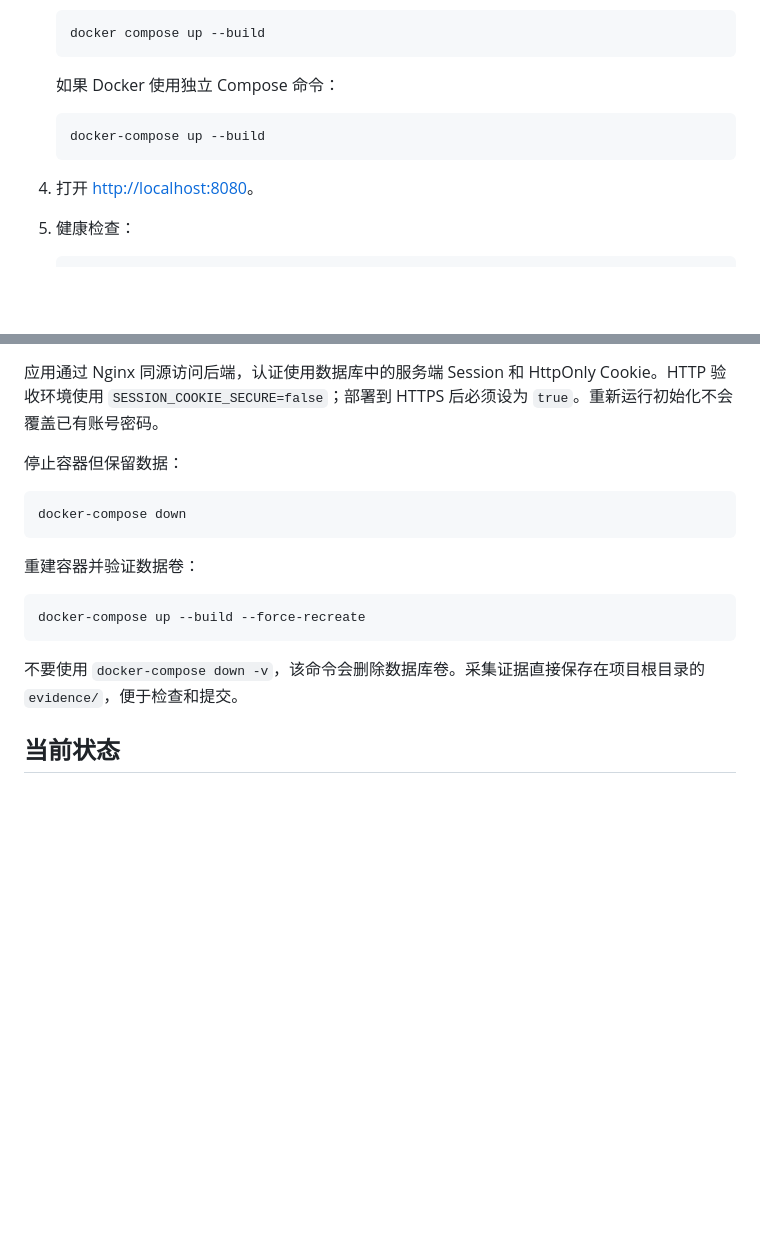
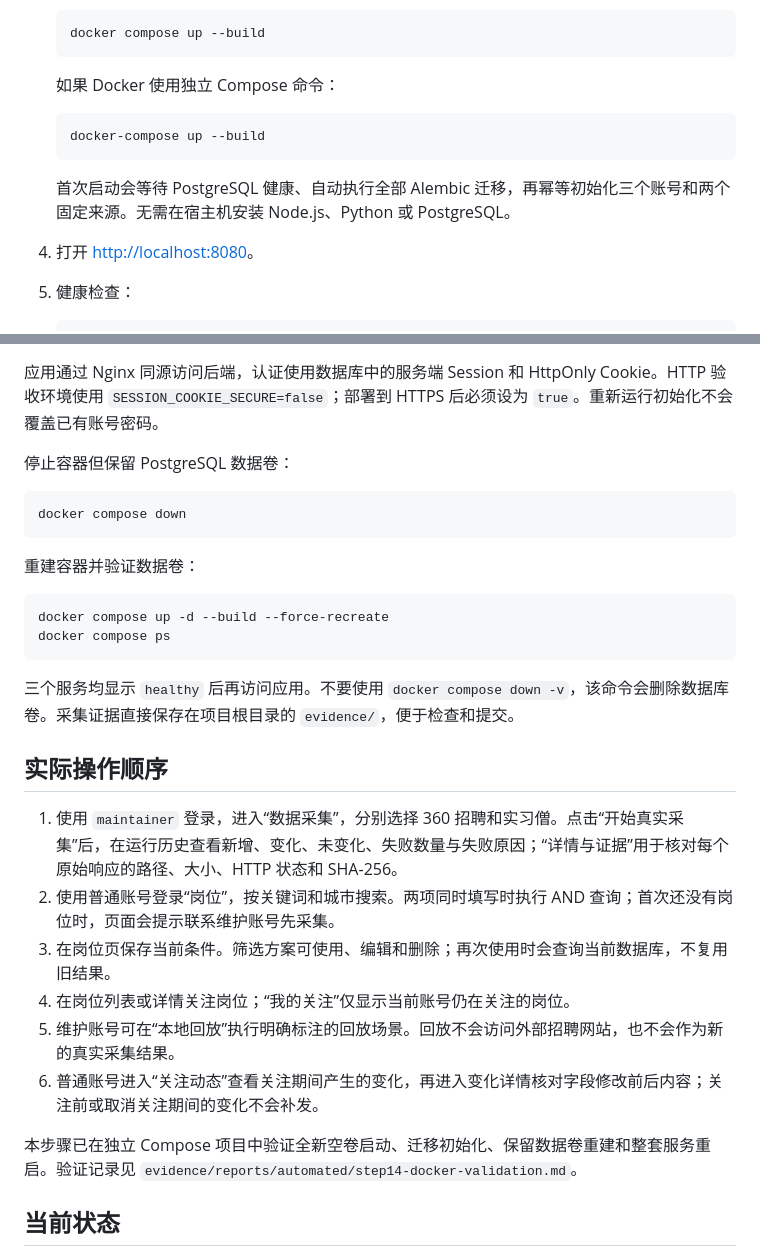
Before and after one commit to jyuhan1d6-droi/110job-tracking-assessment, a Markdown page: README.md, 2 parts joined by grey strips. Drawn GitHub-style; blank space fills up the shorter version.

Commit message:
docs verify docker persistence and recovery

````diff
--- a/README.md
+++ b/README.md
@@ -43,6 +43,8 @@
    docker-compose up --build
    ```
 
+   首次启动会等待 PostgreSQL 健康、自动执行全部 Alembic 迁移，再幂等初始化三个账号和两个固定来源。无需在宿主机安装 Node.js、Python 或 PostgreSQL。
+
 4. 打开 <http://localhost:8080>。
 
 5. 健康检查：
@@ -62,19 +64,31 @@
 
 应用通过 Nginx 同源访问后端，认证使用数据库中的服务端 Session 和 HttpOnly Cookie。HTTP 验收环境使用 `SESSION_COOKIE_SECURE=false`；部署到 HTTPS 后必须设为 `true`。重新运行初始化不会覆盖已有账号密码。
 
-停止容器但保留数据：
+停止容器但保留 PostgreSQL 数据卷：
 
 ```bash
-docker-compose down
+docker compose down
 ```
 
 重建容器并验证数据卷：
 
 ```bash
-docker-compose up --build --force-recreate
+docker compose up -d --build --force-recreate
+docker compose ps
 ```
 
-不要使用 `docker-compose down -v`，该命令会删除数据库卷。采集证据直接保存在项目根目录的 `evidence/`，便于检查和提交。
+三个服务均显示 `healthy` 后再访问应用。不要使用 `docker compose down -v`，该命令会删除数据库卷。采集证据直接保存在项目根目录的 `evidence/`，便于检查和提交。
+
+## 实际操作顺序
+
+1. 使用 `maintainer` 登录，进入“数据采集”，分别选择 360 招聘和实习僧。点击“开始真实采集”后，在运行历史查看新增、变化、未变化、失败数量与失败原因；“详情与证据”用于核对每个原始响应的路径、大小、HTTP 状态和 SHA-256。
+2. 使用普通账号登录“岗位”，按关键词和城市搜索。两项同时填写时执行 AND 查询；首次还没有岗位时，页面会提示联系维护账号先采集。
+3. 在岗位页保存当前条件。筛选方案可使用、编辑和删除；再次使用时会查询当前数据库，不复用旧结果。
+4. 在岗位列表或详情关注岗位；“我的关注”仅显示当前账号仍在关注的岗位。
+5. 维护账号可在“本地回放”执行明确标注的回放场景。回放不会访问外部招聘网站，也不会作为新的真实采集结果。
+6. 普通账号进入“关注动态”查看关注期间产生的变化，再进入变化详情核对字段修改前后内容；关注前或取消关注期间的变化不会补发。
+
+本步骤已在独立 Compose 项目中验证全新空卷启动、迁移初始化、保留数据卷重建和整套服务重启。验证记录见 `evidence/reports/automated/step14-docker-validation.md`。
 
 ## 当前状态
 
````
Also changed, not shown: 1 other file.
